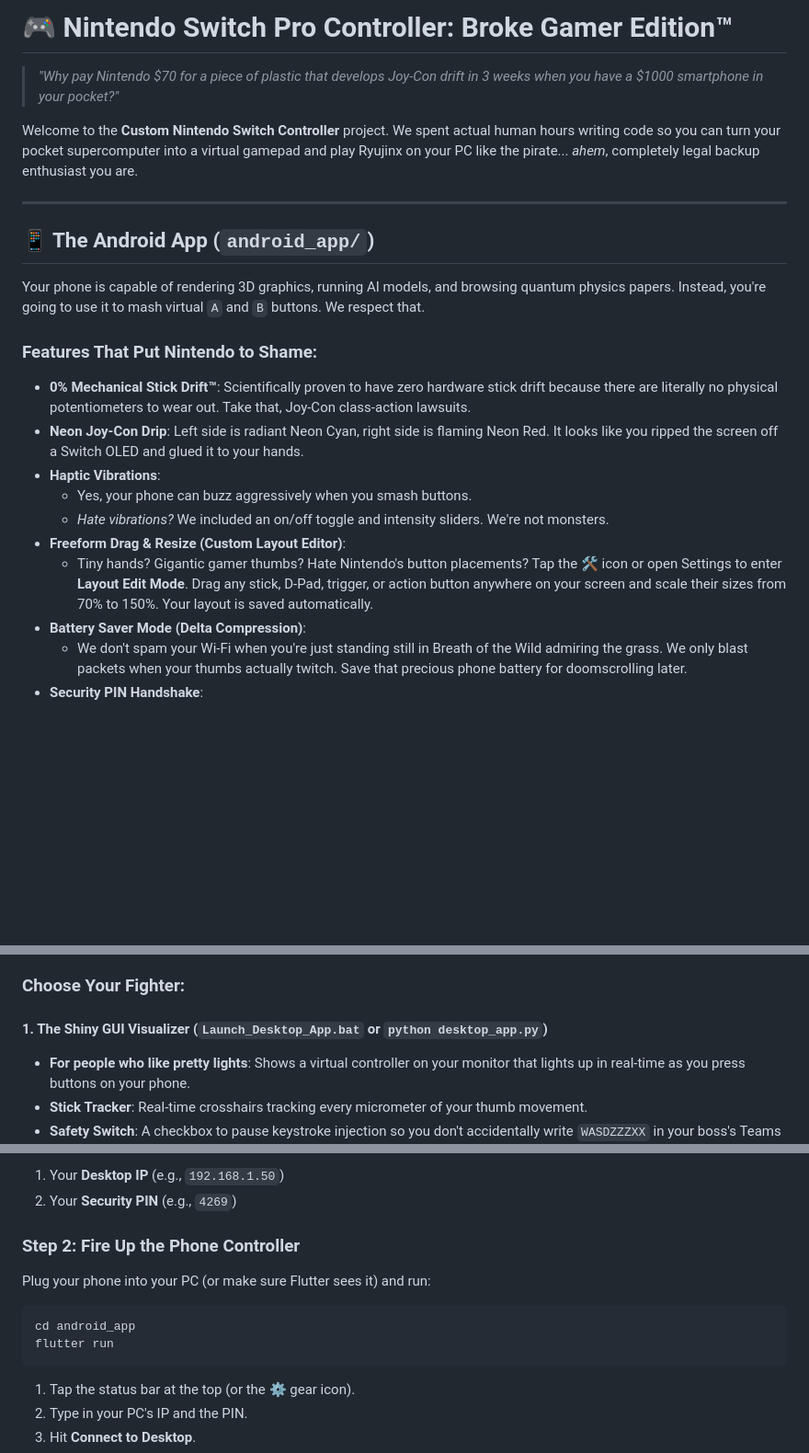
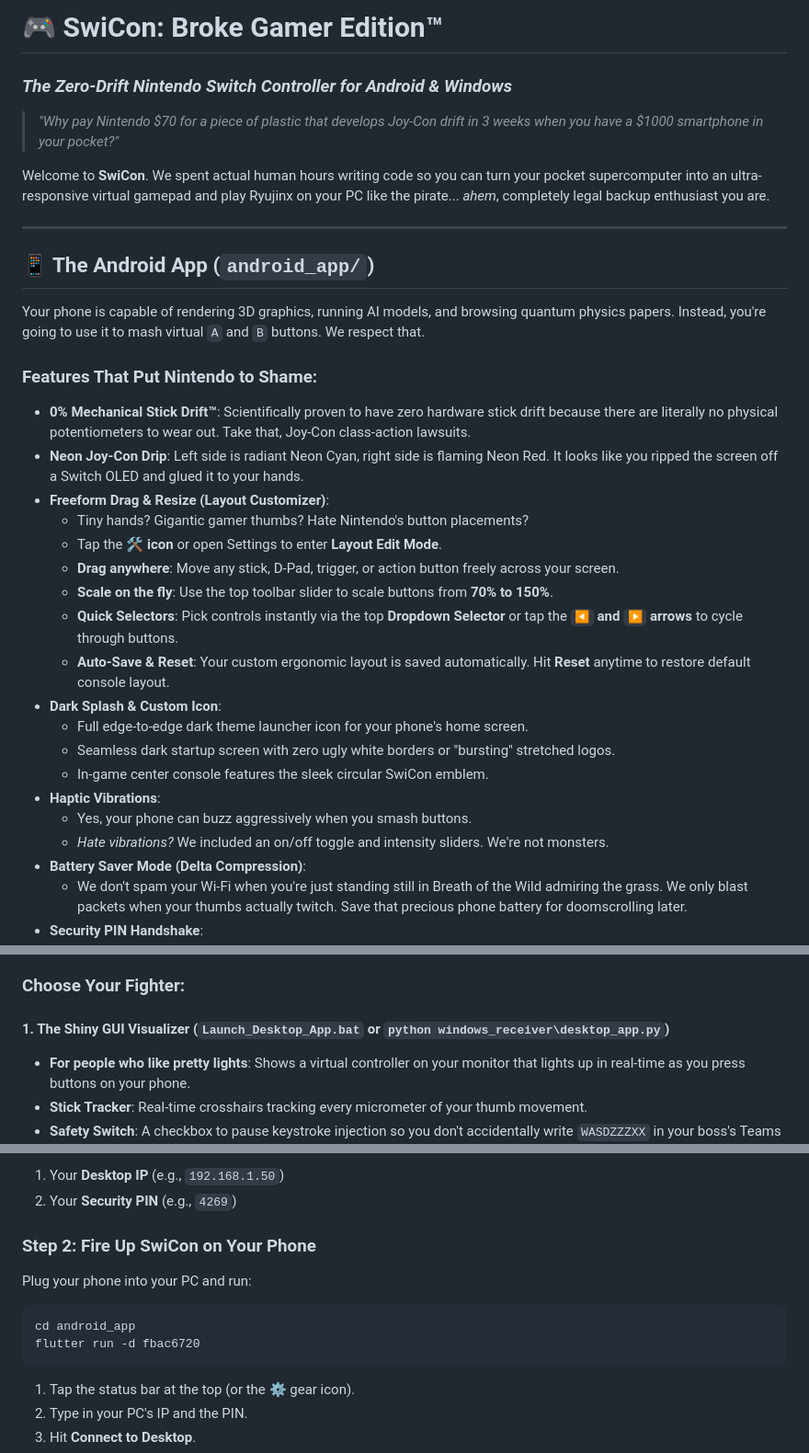
Before and after one commit to APEXPRE123207/Custom-Controller, a Markdown page: README.md, 3 parts joined by grey strips. Shown at 92% size. GitHub-like rendering; blank space fills up the shorter version.

Commit message:
docs: update README with SwiCon branding, layout editor, and dark splash info

````diff
--- a/README.md
+++ b/README.md
@@ -1,8 +1,9 @@
-# 🎮 Nintendo Switch Pro Controller: Broke Gamer Edition™
+# 🎮 SwiCon: Broke Gamer Edition™
+### *The Zero-Drift Nintendo Switch Controller for Android & Windows*
 
 > *"Why pay Nintendo $70 for a piece of plastic that develops Joy-Con drift in 3 weeks when you have a $1000 smartphone in your pocket?"*
 
-Welcome to the **Custom Nintendo Switch Controller** project. We spent actual human hours writing code so you can turn your pocket supercomputer into a virtual gamepad and play Ryujinx on your PC like the pirate... *ahem*, completely legal backup enthusiast you are.
+Welcome to **SwiCon**. We spent actual human hours writing code so you can turn your pocket supercomputer into an ultra-responsive virtual gamepad and play Ryujinx on your PC like the pirate... *ahem*, completely legal backup enthusiast you are.
 
 ---
 
@@ -13,11 +14,20 @@ Your phone is capable of rendering 3D graphics, running AI models, and browsing
 ### Features That Put Nintendo to Shame:
 - **0% Mechanical Stick Drift™**: Scientifically proven to have zero hardware stick drift because there are literally no physical potentiometers to wear out. Take that, Joy-Con class-action lawsuits.
 - **Neon Joy-Con Drip**: Left side is radiant Neon Cyan, right side is flaming Neon Red. It looks like you ripped the screen off a Switch OLED and glued it to your hands.
+- **Freeform Drag & Resize (Layout Customizer)**:
+  - Tiny hands? Gigantic gamer thumbs? Hate Nintendo's button placements?
+  - Tap the **🛠️ icon** or open Settings to enter **Layout Edit Mode**.
+  - **Drag anywhere**: Move any stick, D-Pad, trigger, or action button freely across your screen.
+  - **Scale on the fly**: Use the top toolbar slider to scale buttons from **70% to 150%**.
+  - **Quick Selectors**: Pick controls instantly via the top **Dropdown Selector** or tap the **`◀` and `▶` arrows** to cycle through buttons.
+  - **Auto-Save & Reset**: Your custom ergonomic layout is saved automatically. Hit **Reset** anytime to restore default console layout.
+- **Dark Splash & Custom Icon**:
+  - Full edge-to-edge dark theme launcher icon for your phone's home screen.
+  - Seamless dark startup screen with zero ugly white borders or "bursting" stretched logos.
+  - In-game center console features the sleek circular SwiCon emblem.
 - **Haptic Vibrations**:
   - Yes, your phone can buzz aggressively when you smash buttons.
   - *Hate vibrations?* We included an on/off toggle and intensity sliders. We're not monsters.
-- **Freeform Drag & Resize (Custom Layout Editor)**:
-  - Tiny hands? Gigantic gamer thumbs? Hate Nintendo's button placements? Tap the 🛠️ icon or open Settings to enter **Layout Edit Mode**. Drag any stick, D-Pad, trigger, or action button anywhere on your screen and scale their sizes from 70% to 150%. Your layout is saved automatically.
 - **Battery Saver Mode (Delta Compression)**:
   - We don't spam your Wi-Fi when you're just standing still in Breath of the Wild admiring the grass. We only blast packets when your thumbs actually twitch. Save that precious phone battery for doomscrolling later.
 - **Security PIN Handshake**:
@@ -31,7 +41,7 @@ The brains of the operation. It sits on your PC, catches the wireless packets fr
 
 ### Choose Your Fighter:
 
-#### 1. The Shiny GUI Visualizer (`Launch_Desktop_App.bat` or `python desktop_app.py`)
+#### 1. The Shiny GUI Visualizer (`Launch_Desktop_App.bat` or `python windows_receiver\desktop_app.py`)
 - **For people who like pretty lights**: Shows a virtual controller on your monitor that lights up in real-time as you press buttons on your phone.
 - **Stick Tracker**: Real-time crosshairs tracking every micrometer of your thumb movement.
 - **Safety Switch**: A checkbox to pause keystroke injection so you don't accidentally write `WASDZZZXX` in your boss's Teams chat.
@@ -81,11 +91,11 @@ Look at your PC screen. It will shout two things at you:
 1. Your **Desktop IP** (e.g., `192.168.1.50`)
 2. Your **Security PIN** (e.g., `4269`)
 
-### Step 2: Fire Up the Phone Controller
-Plug your phone into your PC (or make sure Flutter sees it) and run:
+### Step 2: Fire Up SwiCon on Your Phone
+Plug your phone into your PC and run:
 ```powershell
 cd android_app
-flutter run
+flutter run -d fbac6720
 ```
 1. Tap the status bar at the top (or the ⚙️ gear icon).
 2. Type in your PC's IP and the PIN.
````
